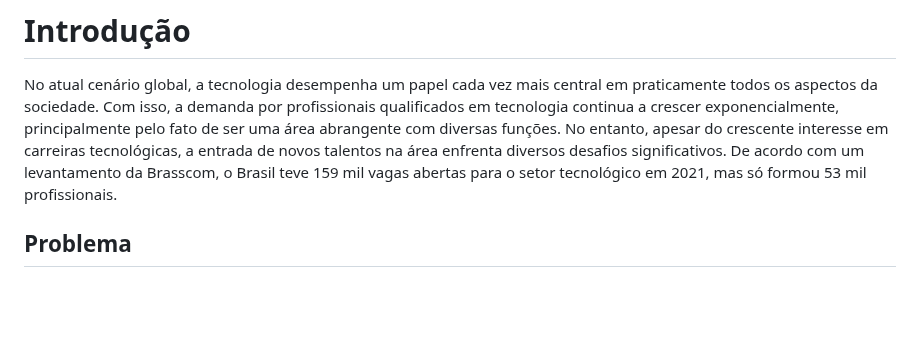
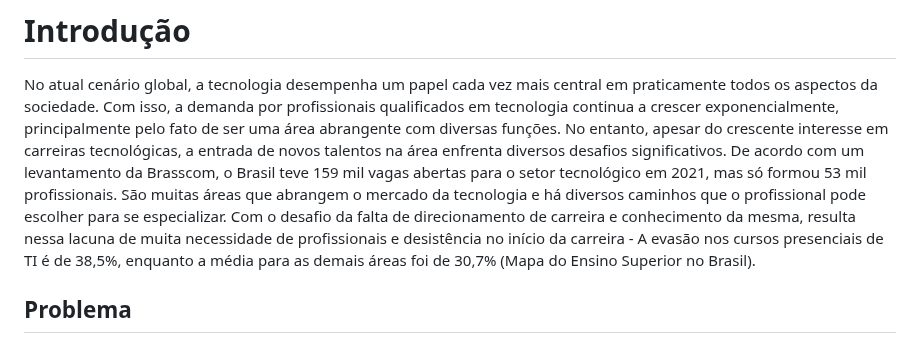
Before and after one commit to ICEI-PUC-Minas-PMV-SI/pmv-si-2024-1-pe1-t5-profissional, a Markdown page: docs/context.md, the part around the change. Drawn GitHub-style; blank space fills up the shorter version.

Commit message:
Update context.md
Edição da introdução na documentação de contexto.

```diff
--- a/docs/context.md
+++ b/docs/context.md
@@ -1,6 +1,8 @@
 # Introdução
 
  No atual cenário global, a tecnologia desempenha um papel cada vez mais central em praticamente todos os aspectos da sociedade. Com isso, a demanda por profissionais qualificados em tecnologia continua a crescer exponencialmente, principalmente pelo fato de ser uma área abrangente com diversas funções. No entanto, apesar do crescente interesse em carreiras tecnológicas, a entrada de novos talentos na área enfrenta diversos desafios significativos. De acordo com um levantamento da Brasscom, o Brasil teve 159 mil vagas abertas para o setor tecnológico em 2021, mas só formou 53 mil profissionais.
+São muitas áreas que abrangem o mercado da tecnologia e há diversos caminhos que o profissional pode escolher para se especializar. Com o desafio da falta de direcionamento de carreira e conhecimento da mesma, resulta nessa lacuna de muita necessidade de profissionais e desistência no início  da carreira - A evasão nos cursos presenciais de TI é de 38,5%, enquanto a média para as demais áreas foi de 30,7% (Mapa do Ensino Superior no Brasil).
+
 
 ## Problema
 
```
